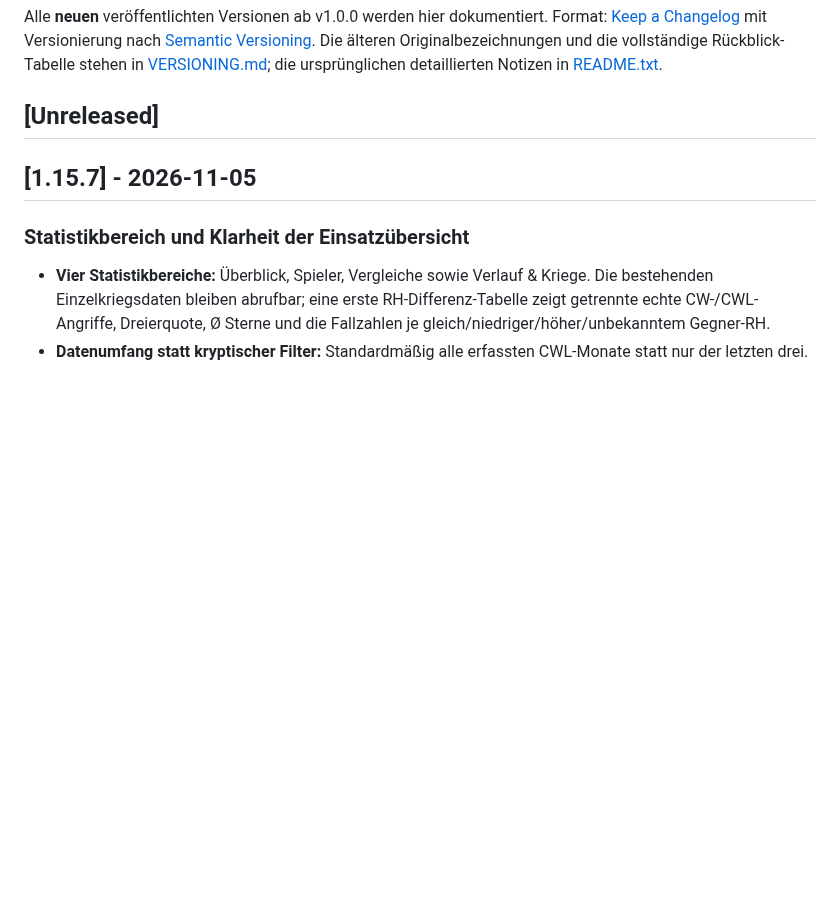
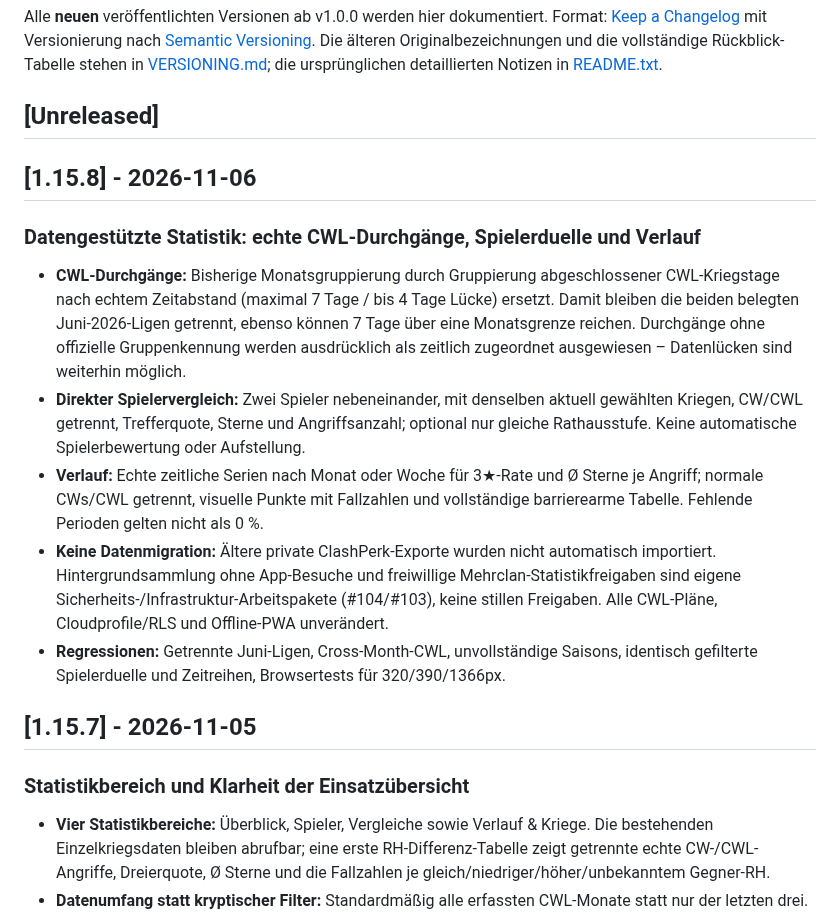
Before and after one commit to Smolmig/cwl_planer, a Markdown page: CHANGELOG.md, the part around the change. GitHub-like rendering; blank space fills up the shorter version.

Commit message:
docs: release notes for v1.15.8, and separate upcoming collector/cross-clan gates

```diff
--- a/CHANGELOG.md
+++ b/CHANGELOG.md
@@ -5,6 +5,16 @@ Format: [Keep a Changelog](https://keepachangelog.com/de/1.1.0/) mit Versionieru
 Die älteren Originalbezeichnungen und die vollständige Rückblick-Tabelle stehen in [VERSIONING.md](VERSIONING.md); die ursprünglichen detaillierten Notizen in [README.txt](README.txt).
 
 ## [Unreleased]
+
+## [1.15.8] - 2026-11-06
+
+### Datengestützte Statistik: echte CWL-Durchgänge, Spielerduelle und Verlauf
+- **CWL-Durchgänge:** Bisherige Monatsgruppierung durch Gruppierung abgeschlossener CWL-Kriegstage nach echtem Zeitabstand (maximal 7 Tage / bis 4 Tage Lücke) ersetzt. Damit bleiben die beiden belegten Juni-2026-Ligen getrennt, ebenso können 7 Tage über eine Monatsgrenze reichen. Durchgänge ohne offizielle Gruppenkennung werden ausdrücklich als zeitlich zugeordnet ausgewiesen – Datenlücken sind weiterhin möglich.
+- **Direkter Spielervergleich:** Zwei Spieler nebeneinander, mit denselben aktuell gewählten Kriegen, CW/CWL getrennt, Trefferquote, Sterne und Angriffsanzahl; optional nur gleiche Rathausstufe. Keine automatische Spielerbewertung oder Aufstellung.
+- **Verlauf:** Echte zeitliche Serien nach Monat oder Woche für 3★-Rate und Ø Sterne je Angriff; normale CWs/CWL getrennt, visuelle Punkte mit Fallzahlen und vollständige barrierearme Tabelle. Fehlende Perioden gelten nicht als 0 %.
+- **Keine Datenmigration:** Ältere private ClashPerk-Exporte wurden nicht automatisch importiert. Hintergrundsammlung ohne App-Besuche und freiwillige Mehrclan-Statistikfreigaben sind eigene Sicherheits-/Infrastruktur-Arbeitspakete (#104/#103), keine stillen Freigaben. Alle CWL-Pläne, Cloudprofile/RLS und Offline-PWA unverändert.
+- **Regressionen:** Getrennte Juni-Ligen, Cross-Month-CWL, unvollständige Saisons, identisch gefilterte Spielerduelle und Zeitreihen, Browsertests für 320/390/1366px.
+
 
 ## [1.15.7] - 2026-11-05
 
```
